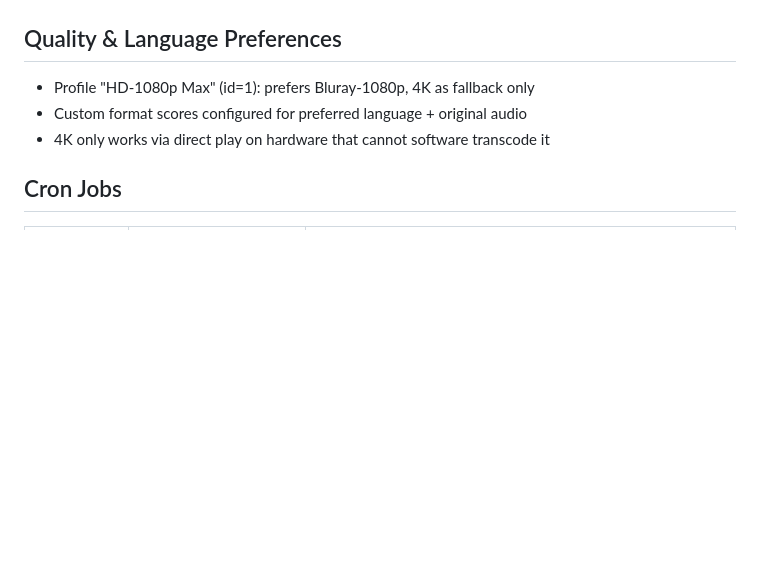
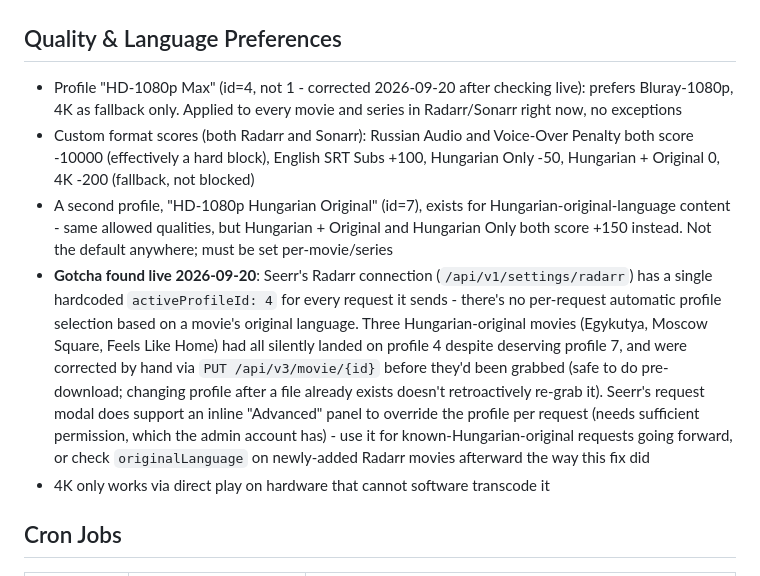
Before and after one commit to jlaszloe6/mediaserver, a Markdown page: CLAUDE.md, the part around the change. Rendered like a GitHub page; blank space fills up the shorter version.

Commit message:
Fix HD-1080p Max profile id typo, document Hungarian-original profile gotcha
Found live: the documented profile id (1) never matched the real one
(4) - corrected after checking Radarr directly.

Also documents a real gotcha found live this session: Seerr's Radarr
connection has a single hardcoded activeProfileId (4) for every
request it sends, with no automatic per-request profile selection
based on a movie's original language. Three Hungarian-original movies
(Egykutya, Moscow Square, Feels Like Home) had silently landed on the
generic profile instead of "HD-1080p Hungarian Original" (id=7) -
corrected by hand via the Radarr API before any of them had been
grabbed.

Co-Authored-By: Claude Sonnet 5 <noreply@anthropic.com>

```diff
--- a/CLAUDE.md
+++ b/CLAUDE.md
@@ -66,8 +66,10 @@ Services: Jellyfin, Transmission, Sonarr, Radarr, Prowlarr, Bazarr, Seerr, Caddy
 - Automatic audio-based sync (bundled ffsubsync, `subsync.use_subsync: true`) fires whenever Bazarr downloads a subtitle, but NOT when the underlying video file is later replaced (season-pack repack, quality upgrade, manual re-grab) — the existing subtitle stays on disk unchanged and can silently drift out of sync with the new file. `scripts/subtitle-sync-check.sh` (every 30 min) closes this gap: it watches Sonarr/Radarr history for `downloadFolderImported` events and re-triggers Bazarr's sync action (`PATCH /api/subtitles`, action=sync) on that episode/movie's existing external subtitles. State-tracked by history record id per service — first run seeds state without backfilling. Requires `BAZARR_API_KEY` in `.env` (from `config/bazarr/config/config.yaml` → `auth.apikey`)
 
 ## Quality & Language Preferences
-- Profile "HD-1080p Max" (id=1): prefers Bluray-1080p, 4K as fallback only
-- Custom format scores configured for preferred language + original audio
+- Profile "HD-1080p Max" (id=4, not 1 - corrected 2026-09-20 after checking live): prefers Bluray-1080p, 4K as fallback only. Applied to every movie and series in Radarr/Sonarr right now, no exceptions
+- Custom format scores (both Radarr and Sonarr): Russian Audio and Voice-Over Penalty both score -10000 (effectively a hard block), English SRT Subs +100, Hungarian Only -50, Hungarian + Original 0, 4K -200 (fallback, not blocked)
+- A second profile, "HD-1080p Hungarian Original" (id=7), exists for Hungarian-original-language content - same allowed qualities, but Hungarian + Original and Hungarian Only both score +150 instead. Not the default anywhere; must be set per-movie/series
+- **Gotcha found live 2026-09-20**: Seerr's Radarr connection (`/api/v1/settings/radarr`) has a single hardcoded `activeProfileId: 4` for every request it sends - there's no per-request automatic profile selection based on a movie's original language. Three Hungarian-original movies (Egykutya, Moscow Square, Feels Like Home) had all silently landed on profile 4 despite deserving profile 7, and were corrected by hand via `PUT /api/v3/movie/{id}` before they'd been grabbed (safe to do pre-download; changing profile after a file already exists doesn't retroactively re-grab it). Seerr's request modal does support an inline "Advanced" panel to override the profile per request (needs sufficient permission, which the admin account has) - use it for known-Hungarian-original requests going forward, or check `originalLanguage` on newly-added Radarr movies afterward the way this fix did
 - 4K only works via direct play on hardware that cannot software transcode it
 
 ## Cron Jobs
```
